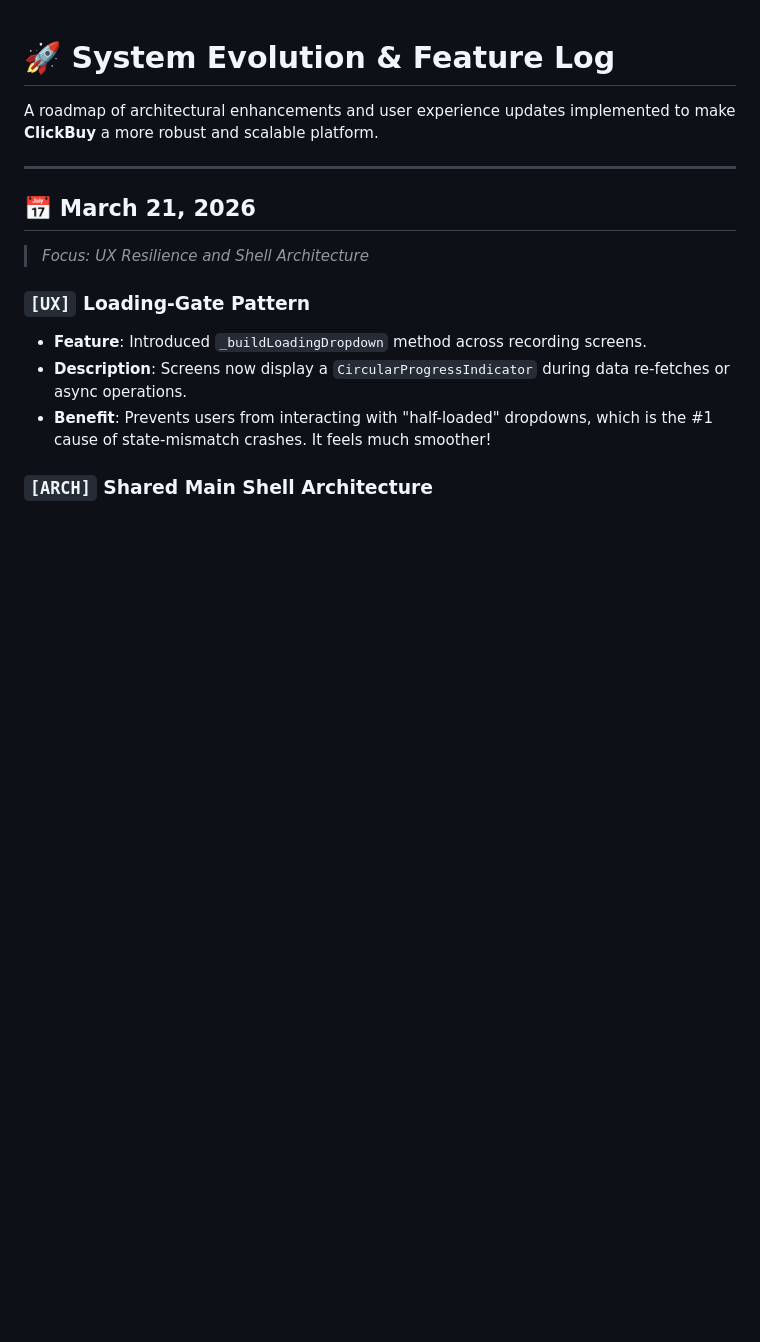
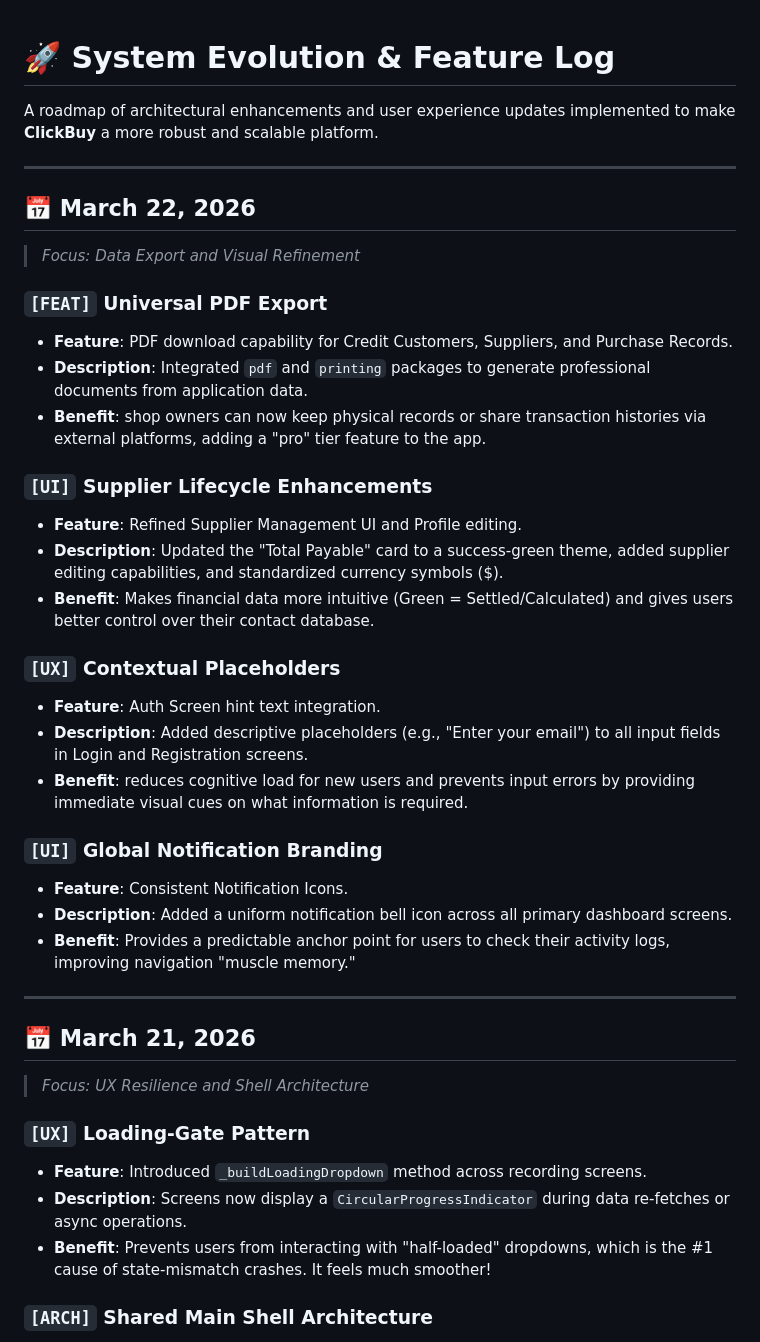
Before and after one commit to dilshan-code/ITP_KANDY_7, a Markdown page: system_improvements.md, the part around one of its changes. Drawn GitHub-style; blank space fills up the shorter version.

Commit message:
Updating Logs with the latest changes.

```diff
--- a/system_improvements.md
+++ b/system_improvements.md
@@ -1,6 +1,31 @@
 # 🚀 System Evolution & Feature Log
 
 A roadmap of architectural enhancements and user experience updates implemented to make **ClickBuy** a more robust and scalable platform.
+
+---
+
+## 📅 March 22, 2026
+> *Focus: Data Export and Visual Refinement*
+
+### `[FEAT]` Universal PDF Export
+- **Feature**: PDF download capability for Credit Customers, Suppliers, and Purchase Records.
+- **Description**: Integrated `pdf` and `printing` packages to generate professional documents from application data.
+- **Benefit**: shop owners can now keep physical records or share transaction histories via external platforms, adding a "pro" tier feature to the app.
+
+### `[UI]` Supplier Lifecycle Enhancements
+- **Feature**: Refined Supplier Management UI and Profile editing.
+- **Description**: Updated the "Total Payable" card to a success-green theme, added supplier editing capabilities, and standardized currency symbols ($).
+- **Benefit**: Makes financial data more intuitive (Green = Settled/Calculated) and gives users better control over their contact database.
+
+### `[UX]` Contextual Placeholders
+- **Feature**: Auth Screen hint text integration.
+- **Description**: Added descriptive placeholders (e.g., "Enter your email") to all input fields in Login and Registration screens.
+- **Benefit**: reduces cognitive load for new users and prevents input errors by providing immediate visual cues on what information is required.
+
+### `[UI]` Global Notification Branding
+- **Feature**: Consistent Notification Icons.
+- **Description**: Added a uniform notification bell icon across all primary dashboard screens.
+- **Benefit**: Provides a predictable anchor point for users to check their activity logs, improving navigation "muscle memory."
 
 ---
 
```
Also changed, not shown: other parts of system_improvements.md (+1 -1 lines), bugs_and_fixes.md (+11 -1 lines).
